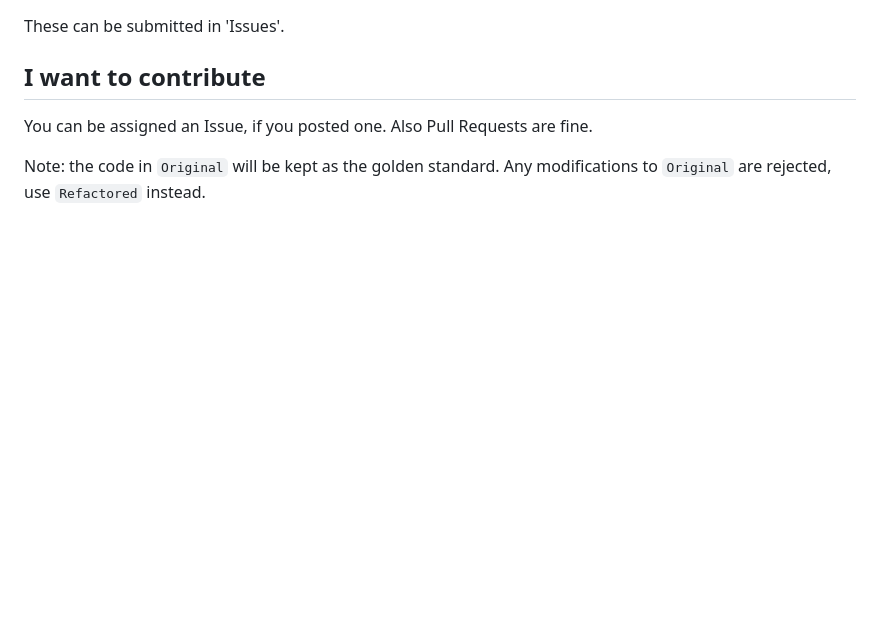
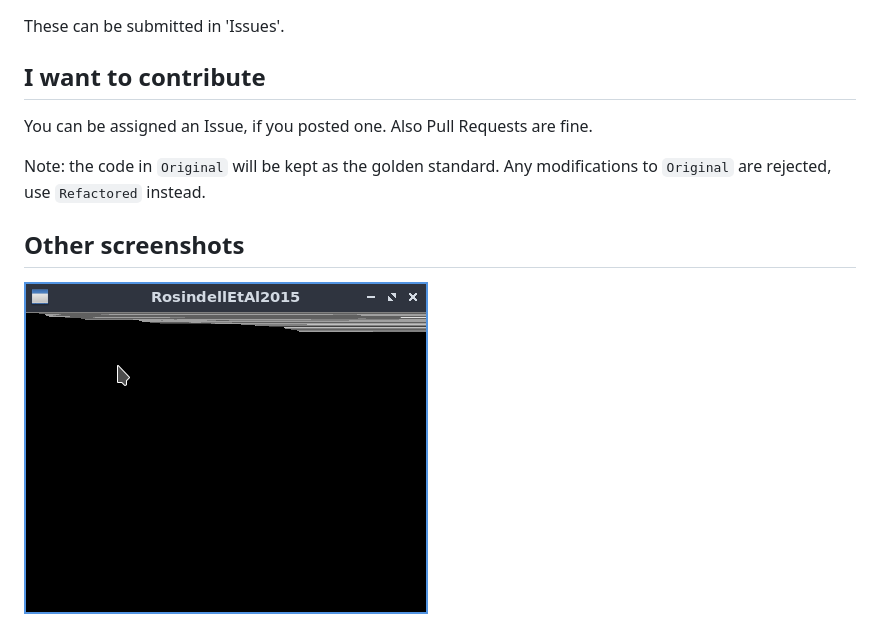
Before and after one commit to richelbilderbeek/RosindellEtAl2015, a Markdown page: README.md, the part around one of its changes. Rendered like a GitHub page; pictures changed too: RosindellEtAl2015_3.png (added); blank space fills up the shorter version.

Commit message:
Show screenshot of desktop version [skip ci]

```diff
--- a/README.md
+++ b/README.md
@@ -67,3 +69,7 @@ You can be assigned an Issue, if you posted one. Also Pull Requests are fine.
 
 Note: the code in `Original` will be kept as the golden standard. Any modifications to `Original` are rejected, use
 `Refactored` instead.
+
+## Other screenshots
+
+![](RosindellEtAl2015_3.png)
```
Also changed, not shown: other parts of README.md (+2 -0 lines).
